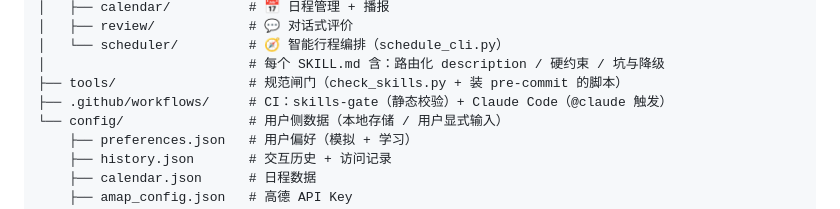
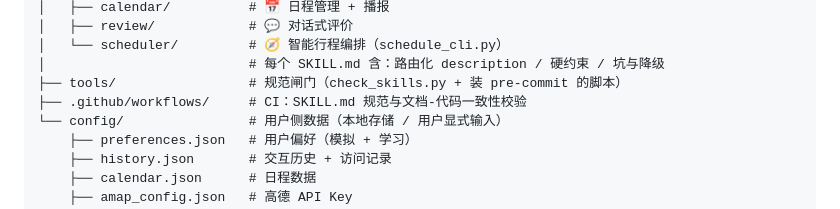
Before and after one commit to AfonsoZhang/local-life-bulter, a Markdown page: README.md, the part around the change. Drawn GitHub-style.

Commit message:
docs(readme): 项目结构里不再提 Claude Code Action
它是开发协作工具、不是产品组成部分，对读者零信息量；且本项目跑在
OpenClaw 上，README 里出现 Claude Code 会让人误以为产品用 Claude 驱动。
workflow 文件本身保留。

Co-Authored-By: Claude Opus 5 <noreply@anthropic.com>
Claude-Session: https://claude.ai/code/session_01VLzkeXrkTdZhzGzbpqRPTc

```diff
--- a/README.md
+++ b/README.md
@@ -114,7 +114,7 @@ local-life-butler/
 │   └── scheduler/         # 🧭 智能行程编排（schedule_cli.py）
 │                          # 每个 SKILL.md 含：路由化 description / 硬约束 / 坑与降级
 ├── tools/                 # 规范闸门（check_skills.py + 装 pre-commit 的脚本）
-├── .github/workflows/     # CI：skills-gate（静态校验）+ Claude Code（@claude 触发）
+├── .github/workflows/     # CI：SKILL.md 规范与文档-代码一致性校验
 └── config/                # 用户侧数据（本地存储 / 用户显式输入）
     ├── preferences.json   # 用户偏好（模拟 + 学习）
     ├── history.json       # 交互历史 + 访问记录
```
